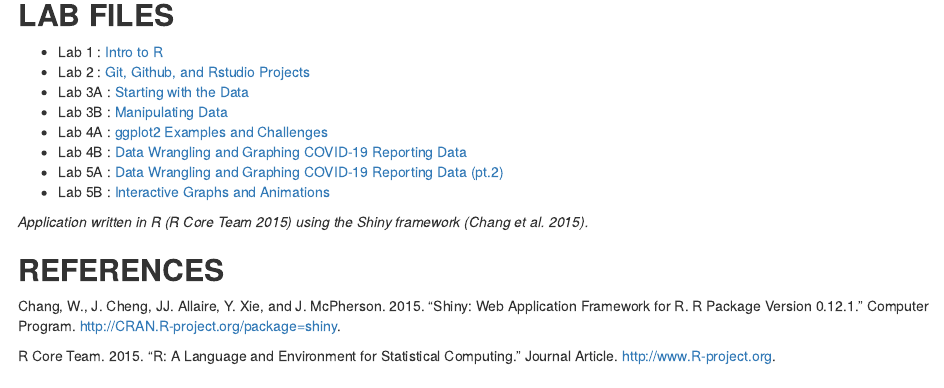
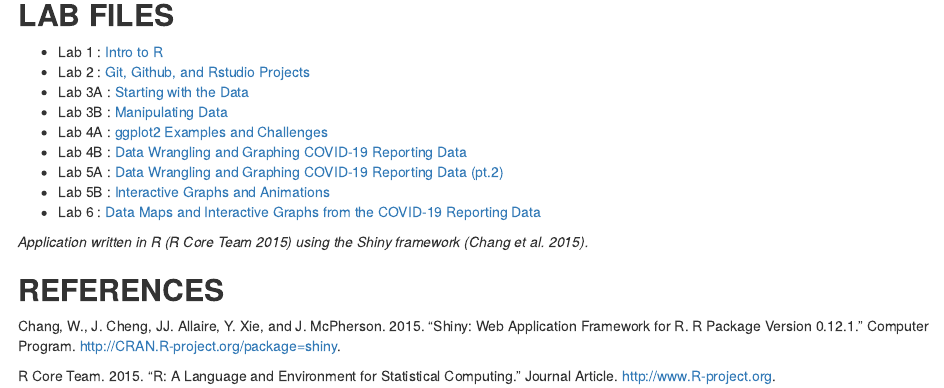
Before and after one commit to abunmari/genomics-course, an R Markdown document (index.Rmd): the page in a window 1100 px wide, from 350 px down. The pictures show the output file index.html that the author committed with the source, opened offline.

Commit message:
lab 6 update

```diff
--- a/index.Rmd
+++ b/index.Rmd
@@ -22,6 +22,7 @@
 * Lab 4B : [Data Wrangling and Graphing COVID-19 Reporting Data](lab4B.html)
 * Lab 5A : [Data Wrangling and Graphing COVID-19 Reporting Data (pt.2)](lab5.html)
 * Lab 5B : [Interactive Graphs and Animations](lab5B.html)
+* Lab 6 : [Data Maps and Interactive Graphs from the COVID-19 Reporting Data](lab6.html)
 
 *Application written in R [@RCoreTeam] using the Shiny framework [@Chang2015].*
 
```
Also changed, not shown: index.html.
